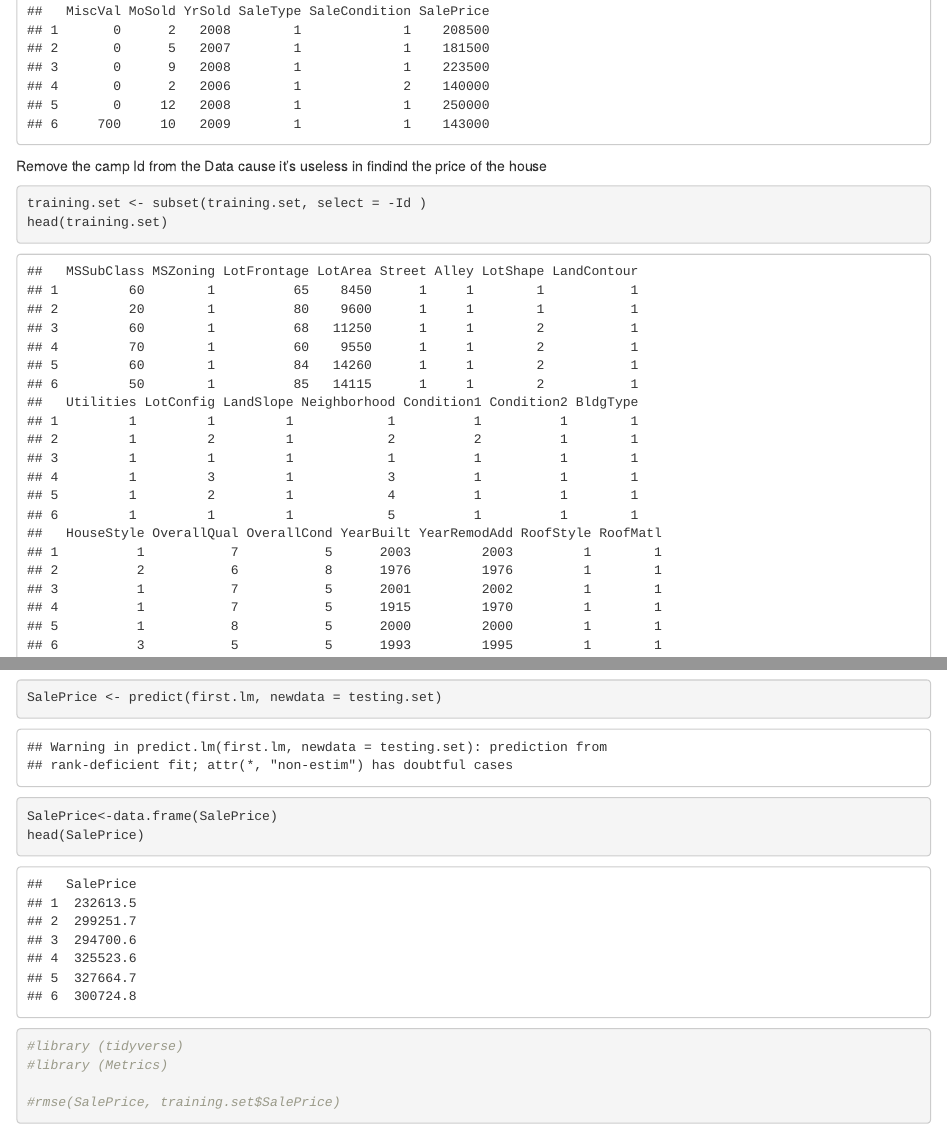
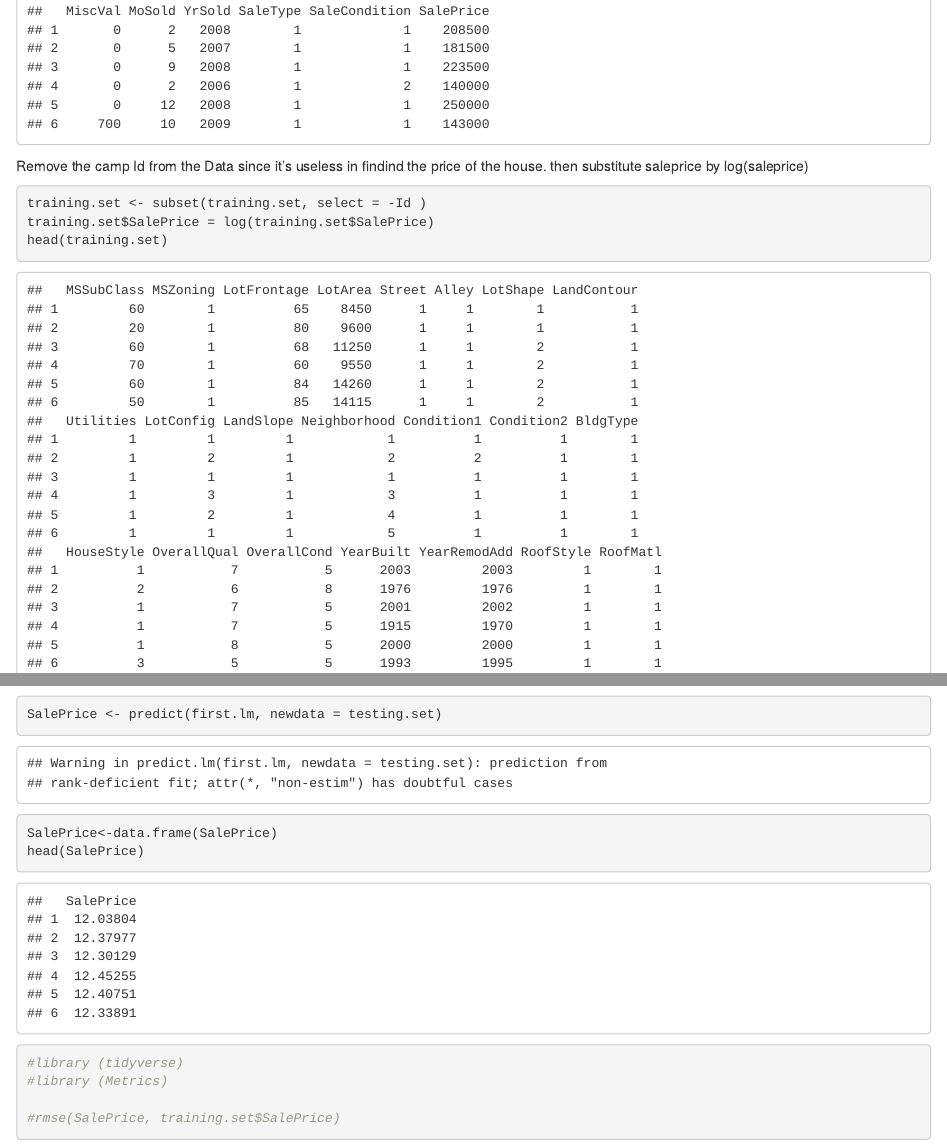
Before and after one commit to ngorovitch/Housing_Prediction, an R Markdown document (main.Rmd): the page in a window 1100 px wide, from 6100 px down, and a second part further down, joined at a grey line. Rendered offline with R 4.5, knitr and Pandoc, with nearby package versions.

Commit message:
Add files via upload

````diff
--- a/main.Rmd
+++ b/main.Rmd
@@ -88,10 +88,11 @@ testing.set = Replacing.NAs(testing.set)
 head(training.set)
 ```
 
-Remove the camp Id from the Data cause it's useless in findind the price of the house
+Remove the camp Id from the Data since it's useless in findind the price of the house. then substitute saleprice by log(saleprice)
 
 ```{r}
 training.set <- subset(training.set, select = -Id )
+training.set$SalePrice = log(training.set$SalePrice)
 head(training.set)
 ```
 
````
